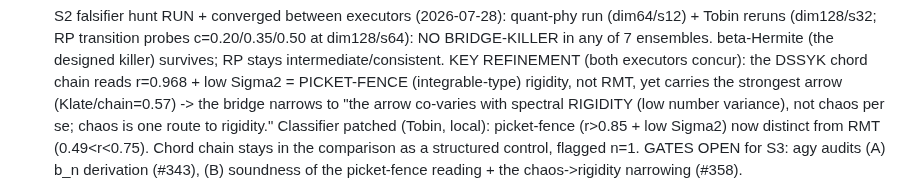
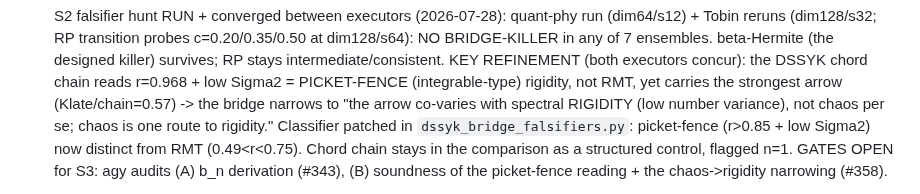
Before and after one commit to jrtorrez31337/executable-positive-geometry, a Markdown page: notes/PROJECT-3-DSSYK-BRIDGE.md, the part around the change. GitHub-like rendering.

Commit message:
Project 3: note classifier patch landed

```diff
--- a/notes/PROJECT-3-DSSYK-BRIDGE.md
+++ b/notes/PROJECT-3-DSSYK-BRIDGE.md
@@ -124,7 +124,7 @@ off that the pre-registered test below is non-circular.
   r=0.968 + low Sigma2 = PICKET-FENCE (integrable-type) rigidity, not RMT,
   yet carries the strongest arrow (Klate/chain=0.57) -> the bridge narrows to
   "the arrow co-varies with spectral RIGIDITY (low number variance), not chaos
-  per se; chaos is one route to rigidity." Classifier patched (Tobin, local):
+  per se; chaos is one route to rigidity." Classifier patched in `dssyk_bridge_falsifiers.py`:
   picket-fence (r>0.85 + low Sigma2) now distinct from RMT (0.49<r<0.75).
   Chord chain stays in the comparison as a structured control, flagged n=1.
   GATES OPEN for S3: agy audits (A) b_n derivation (#343), (B) soundness of
```
